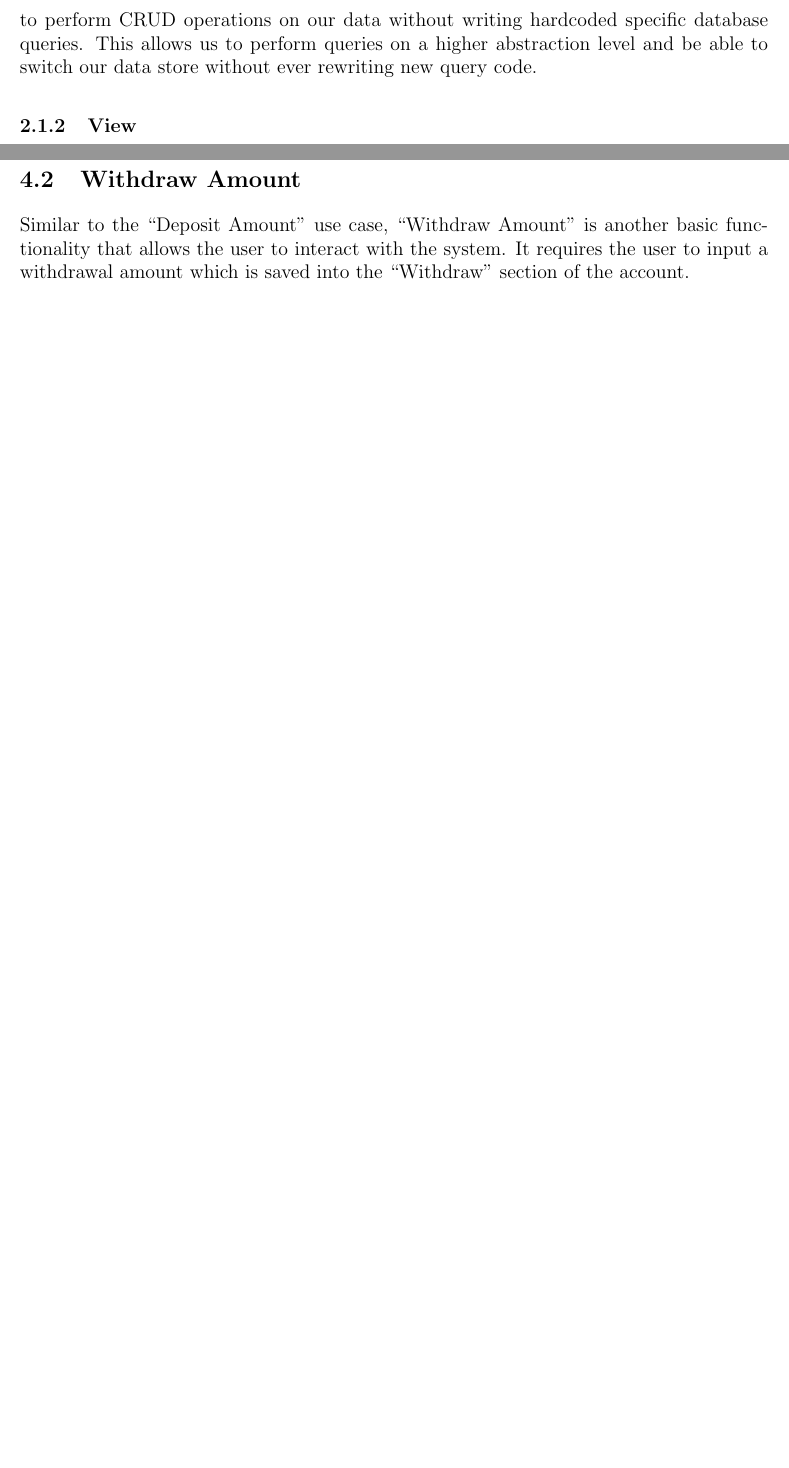
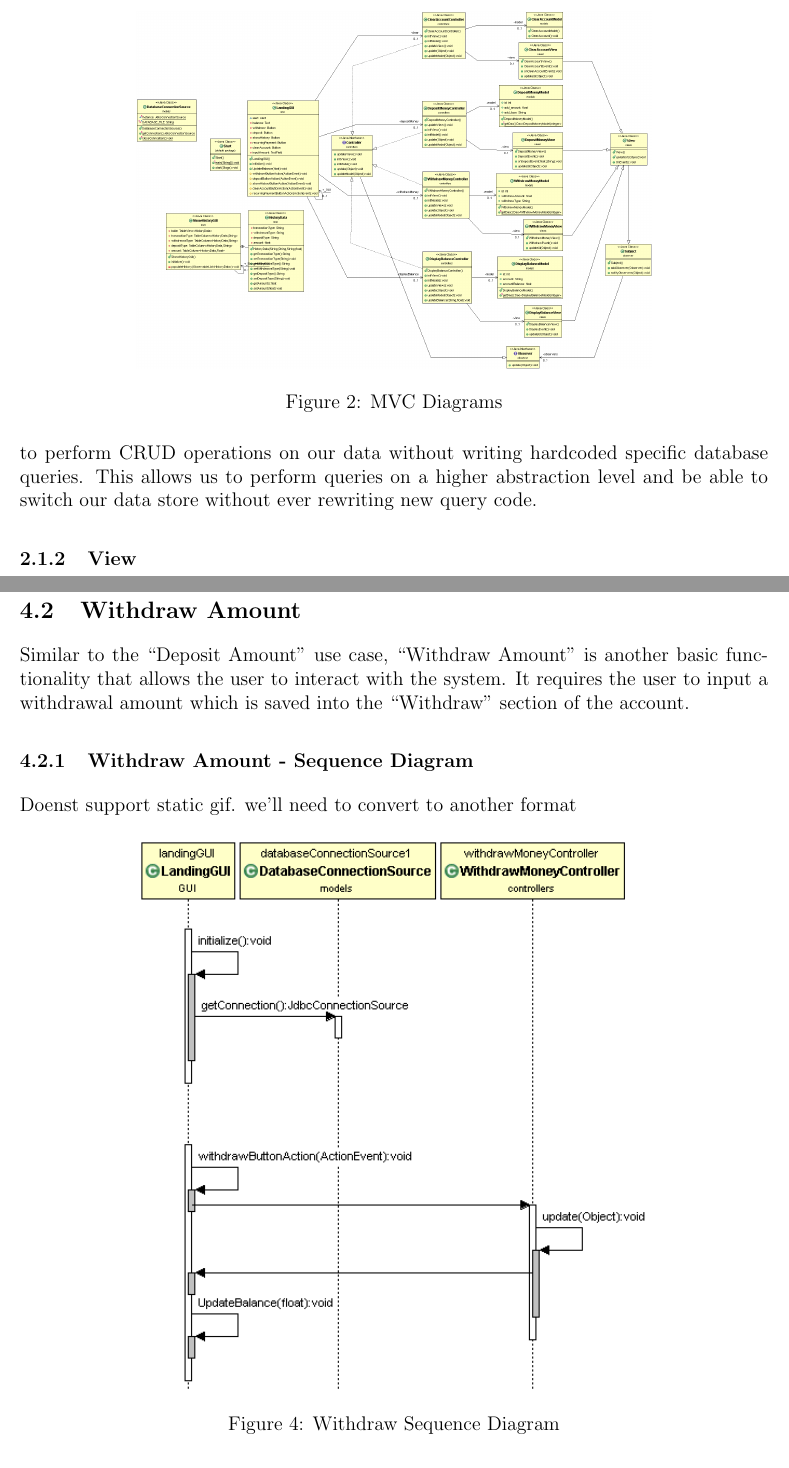
Before and after one commit to pmichael95/myMoney_App, a LaTeX document (Group Documents/designdocument.tex): two parts of pages 5 and 12 of 14 before the commit and two parts of pages 5 and 14 of 17 after it, joined at a grey line, cut at the place of the change, the shorter picture padded with empty space. Compiled offline with pdfLaTeX.

Commit message:
Converted images to proper image formats for latex to read. Updated design doc with the new images

```diff
--- a/Group Documents/designdocument.tex
+++ b/Group Documents/designdocument.tex
@@ -143,12 +143,12 @@ The MyMoneyApp uses a simple MVC architecture with an observer pattern to notify
   \caption{MVC Diagrams}
 \end{figure}
 
-% Doenst support static gif. we'll need to convert to another format
-%\begin{figure}[h!]
-%  \centering
-%  \includegraphics[width=110mm]{class_diagram.gif}
-%  \caption{MVC Diagrams}
-%\end{figure}
+%% We'll need a way to put the class diagram as the whole page
+\begin{figure}[h!]
+  \centering
+  \includegraphics[width=110mm]{class_diagram.png}
+  \caption{MVC Diagrams}
+\end{figure}
 
 
 
@@ -477,12 +477,12 @@ The Deposit Amount use case is a basic functionality that is invoked from the GU
 Similar to the “Deposit Amount” use case, “Withdraw Amount” is another basic functionality that allows the user to interact with the system. It requires the user to input a withdrawal amount which is saved into the “Withdraw” section of the account.
 
 \subsubsection{Withdraw Amount - Sequence Diagram}
-% Doenst support static gif. we'll need to convert to another format
-%\begin{figure}[h!]
-%  \centering
-%  \includegraphics[width=110mm]{withdraw_sequence.gif}
-%  \caption{Withdraw Sequence Diagram}
-%\end{figure}
+ Doenst support static gif. we'll need to convert to another format
+\begin{figure}[h!]
+  \centering
+  \includegraphics[width=110mm]{withdraw_sequence.png}
+  \caption{Withdraw Sequence Diagram}
+\end{figure}
 
 This use case functions very similarly to the “Deposit Amount” use case. It establishes a database connection when the GUI is launched and waits for user inputs. Once a withdrawal amount has been entered and confirmed by the user, it triggers the withdrawButton(ActionEvent) function which informs the WithdrwaMoneyController to update the Model. The controller will then update the model and inform the GUI that the changes has been successfully applied. The GUI will then call UpdateBalance(float) function which will update the displayed balance to reflect the new amount.
 
```
Also changed, not shown: Group Documents/class_diagram.png (added), Group Documents/deposit_sequence.png (added), Group Documents/designdocument.pdf (added), Group Documents/mvc_sequence.png (added), Group Documents/withdraw_sequence.png (added), Group Documents/designdocument.tex (23 more changed lines), 5 other files.
